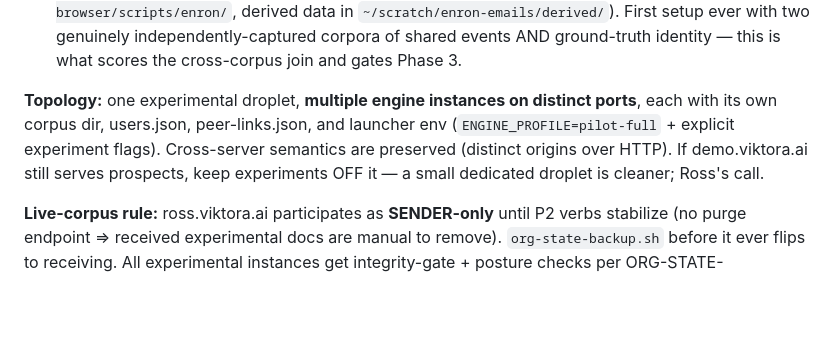
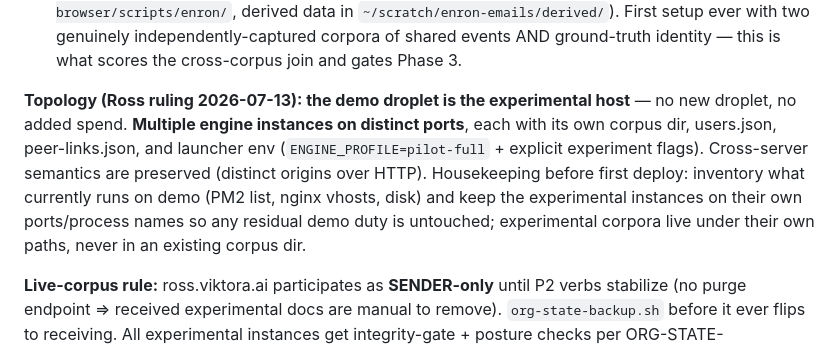
Before and after one commit to rosscantrell/viktora-threshold, a Markdown page: WP-COMPANION-NETWORK-BRIEF-2026-07-13.md, the part around the change. GitHub-like rendering; blank space fills up the shorter version.

Commit message:
docs(brief): demo droplet is the experimental host (Ross ruling 2026-07-13)
Co-Authored-By: Claude Fable 5 <noreply@anthropic.com>

```diff
--- a/WP-COMPANION-NETWORK-BRIEF-2026-07-13.md
+++ b/WP-COMPANION-NETWORK-BRIEF-2026-07-13.md
@@ -208,12 +208,15 @@ loop with" and "real data to validate identity against":
   independently-captured corpora of shared events AND ground-truth identity —
   this is what scores the cross-corpus join and gates Phase 3.
 
-**Topology:** one experimental droplet, **multiple engine instances on distinct
-ports**, each with its own corpus dir, users.json, peer-links.json, and
-launcher env (`ENGINE_PROFILE=pilot-full` + explicit experiment flags).
-Cross-server semantics are preserved (distinct origins over HTTP). If
-demo.viktora.ai still serves prospects, keep experiments OFF it — a small
-dedicated droplet is cleaner; Ross's call.
+**Topology (Ross ruling 2026-07-13): the demo droplet is the experimental
+host** — no new droplet, no added spend. **Multiple engine instances on
+distinct ports**, each with its own corpus dir, users.json, peer-links.json,
+and launcher env (`ENGINE_PROFILE=pilot-full` + explicit experiment flags).
+Cross-server semantics are preserved (distinct origins over HTTP).
+Housekeeping before first deploy: inventory what currently runs on demo
+(PM2 list, nginx vhosts, disk) and keep the experimental instances on their
+own ports/process names so any residual demo duty is untouched; experimental
+corpora live under their own paths, never in an existing corpus dir.
 
 **Live-corpus rule:** ross.viktora.ai participates as **SENDER-only** until P2
 verbs stabilize (no purge endpoint ⇒ received experimental docs are manual to
```
